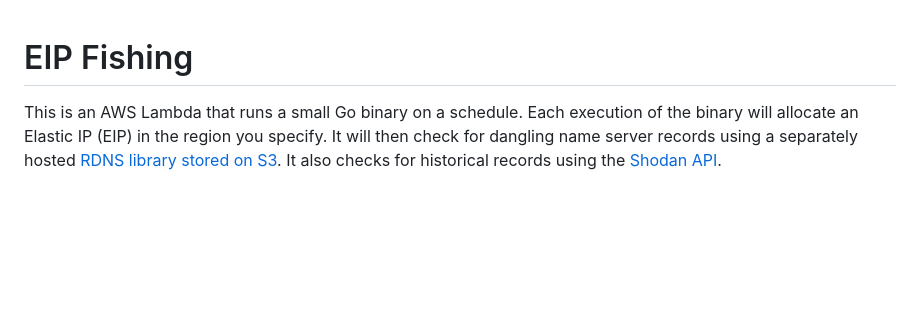
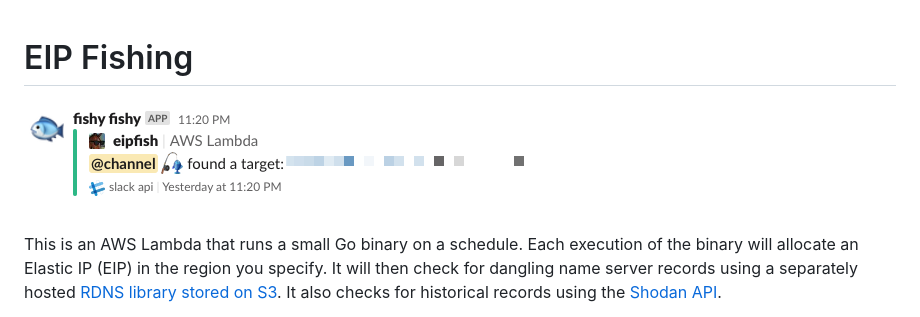
Before and after one commit to timkoopmans/eipfish, a Markdown page: README.md, the part around the change. Rendered like a GitHub page; pictures changed too: demo.png (added); blank space fills up the shorter version.

Commit message:
add demo screenshot

```diff
--- a/README.md
+++ b/README.md
@@ -1,4 +1,6 @@
 # EIP Fishing
+
+![](demo.png)
 
 This is an AWS Lambda that runs a small Go binary on a schedule.
 Each execution of the binary will allocate an Elastic IP (EIP) in the region you specify.
```
